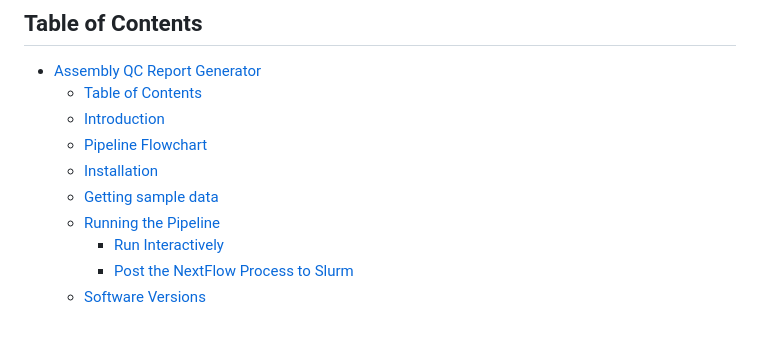
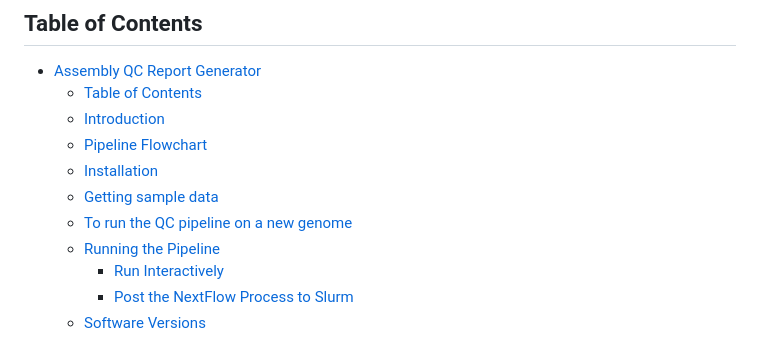
Before and after one commit to Plant-Food-Research-Open/assemblyqc, a Markdown page: README.md, the part around the change. Rendered like a GitHub page.

```diff
--- a/README.md
+++ b/README.md
@@ -8,6 +8,7 @@
   - [Pipeline Flowchart](#pipeline-flowchart)
   - [Installation](#installation)
   - [Getting sample data](#getting-sample-data)
+  - [To run the QC pipeline on a new genome](#To-run-the-QC-pipeline-on-a-new-genome)
   - [Running the Pipeline](#running-the-pipeline)
     - [Run Interactively](#run-interactively)
     - [Post the NextFlow Process to Slurm](#post-the-nextflow-process-to-slurm)
```
